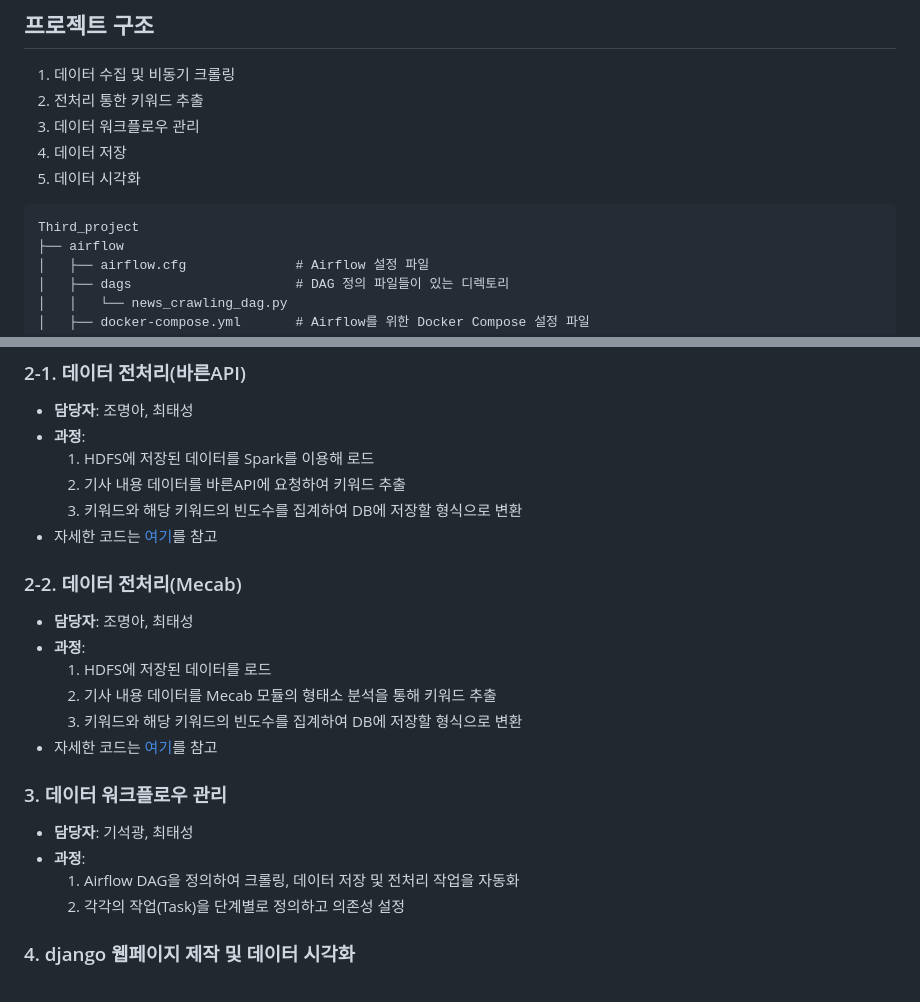
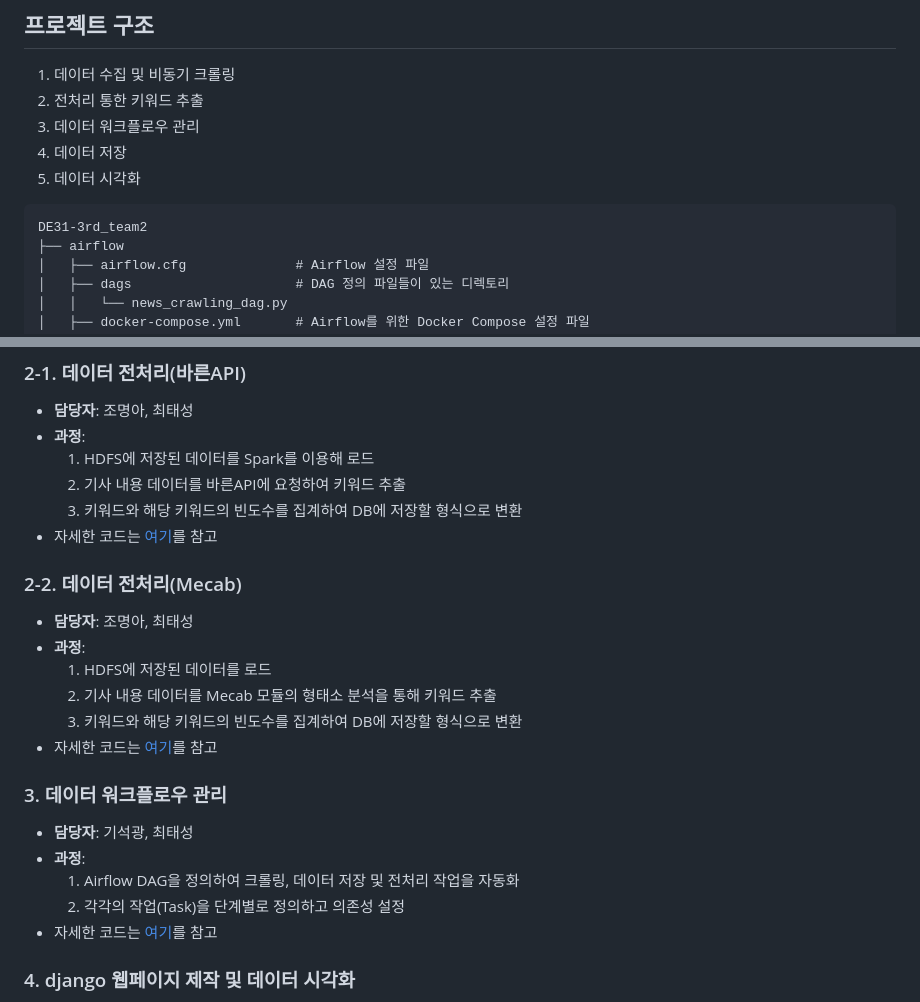
Before and after one commit to pladata-encore/DE31-3rd_team1, a Markdown page: README.md, 2 parts joined by grey strips. GitHub-like rendering.

````diff
--- a/README.md
+++ b/README.md
@@ -20,7 +20,7 @@
 4. 데이터 저장
 5. 데이터 시각화
 ```
-Third_project
+DE31-3rd_team2
 ├── airflow
 │   ├── airflow.cfg              # Airflow 설정 파일
 │   ├── dags                     # DAG 정의 파일들이 있는 디렉토리
@@ -108,6 +108,7 @@ Third_project
 - **과정**:
   1. Airflow DAG을 정의하여 크롤링, 데이터 저장 및 전처리 작업을 자동화
   2. 각각의 작업(Task)을 단계별로 정의하고 의존성 설정
+- 자세한 코드는 [여기](https://github.com/pladata-encore/DE31-3rd_team2/blob/develop/airflow/dags/news_crawling_dag.py)를 참고
 
 
 ### 4. django 웹페이지 제작 및 데이터 시각화
````
Also changed, not shown: other parts of README.md (+2 -2 lines).
